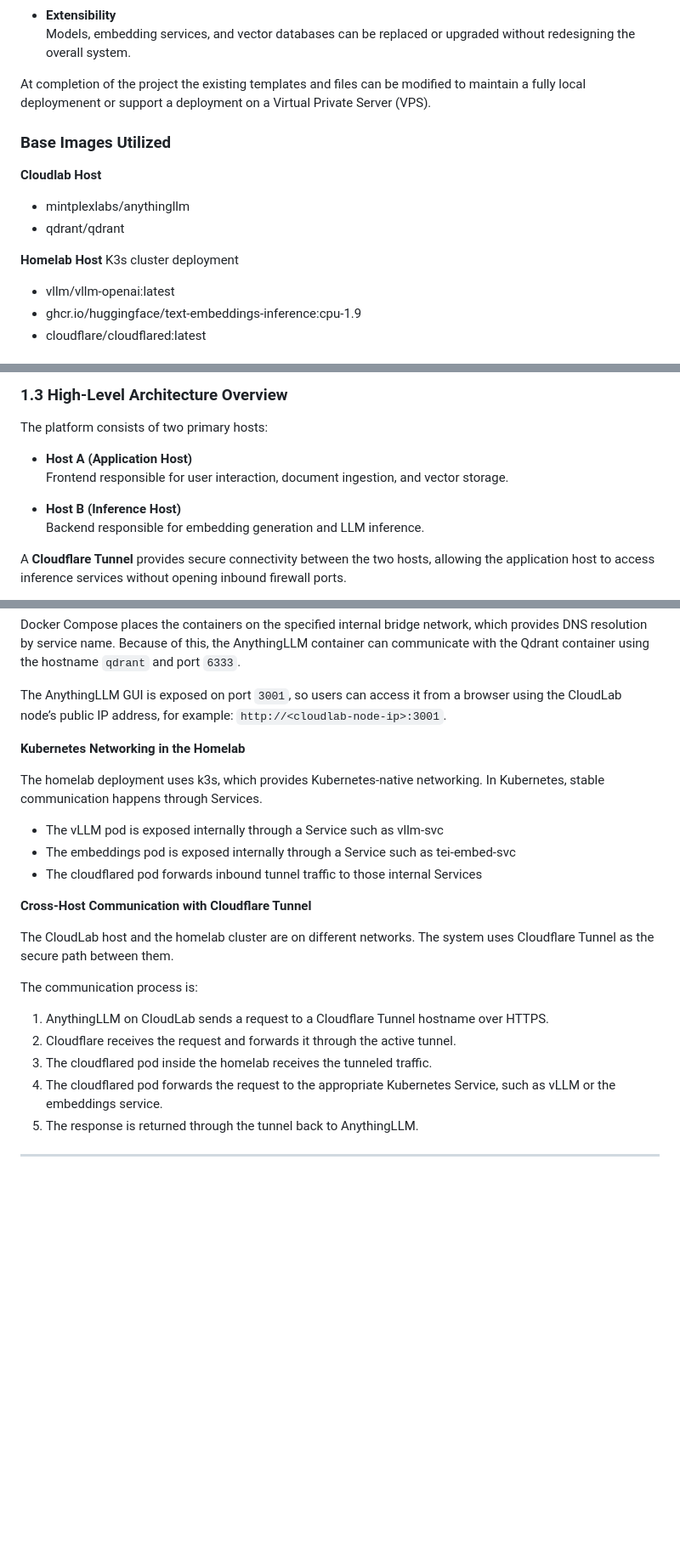
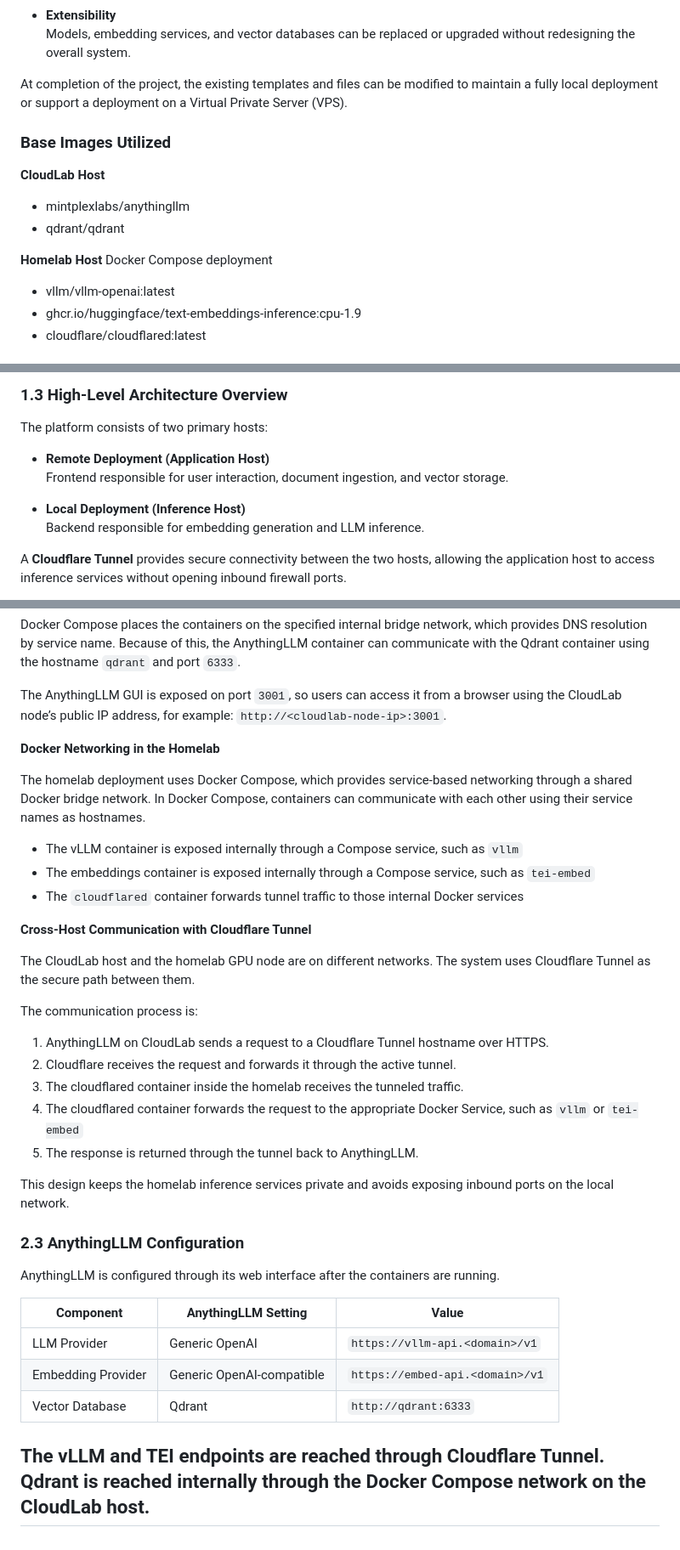
Before and after one commit to dannydanners/sotod581, a Markdown page: README.md, 3 parts joined by grey strips. Shown at 85% size. GitHub-like rendering; blank space fills up the shorter version.

```diff
--- a/README.md
+++ b/README.md
@@ -24,16 +24,16 @@ The system is guided by the following design principles:
 - **Extensibility**
   Models, embedding services, and vector databases can be replaced or upgraded without redesigning the overall system.
 
-At completion of the project the existing templates and files can be modified to maintain a fully local deploymenent or support a deployment on a Virtual Private Server (VPS).
+At completion of the project, the existing templates and files can be modified to maintain a fully local deployment or support a deployment on a Virtual Private Server (VPS).
 
 ### Base Images Utilized
 
-**Cloudlab Host**
+**CloudLab Host**
 - mintplexlabs/anythingllm
 - qdrant/qdrant
 
 **Homelab Host**
-K3s cluster deployment
+Docker Compose deployment
 - vllm/vllm-openai:latest
 - ghcr.io/huggingface/text-embeddings-inference:cpu-1.9
 - cloudflare/cloudflared:latest
@@ -72,10 +62,10 @@ flowchart BT
 
 The platform consists of two primary hosts:
 
-- **Host A (Application Host)**
+- **Remote Deployment (Application Host)**
   Frontend responsible for user interaction, document ingestion, and vector storage.
 
-- **Host B (Inference Host)**
+- **Local Deployment (Inference Host)**
   Backend responsible for embedding generation and LLM inference.
 
 A **Cloudflare Tunnel** provides secure connectivity between the two hosts, allowing the application host to access inference services without opening inbound firewall ports.
@@ -168,23 +159,37 @@ Docker Compose places the containers on the specified internal bridge network, w
 
 The AnythingLLM GUI is exposed on port `3001`, so users can access it from a browser using the CloudLab node’s public IP address, for example: `http://<cloudlab-node-ip>:3001`.
 
-**Kubernetes Networking in the Homelab**
+**Docker Networking in the Homelab**
 
-The homelab deployment uses k3s, which provides Kubernetes-native networking. In Kubernetes, stable communication happens through Services.
+The homelab deployment uses Docker Compose, which provides service-based networking through a shared Docker bridge network. In Docker Compose, containers can communicate with each other using their service names as hostnames.
 
-   * The vLLM pod is exposed internally through a Service such as vllm-svc
-   * The embeddings pod is exposed internally through a Service such as tei-embed-svc
-   * The cloudflared pod forwards inbound tunnel traffic to those internal Services
+   * The vLLM container is exposed internally through a Compose service, such as `vllm`
+   * The embeddings container is exposed internally through a Compose service, such as `tei-embed`
+   * The `cloudflared` container forwards tunnel traffic to those internal Docker services
 
 **Cross-Host Communication with Cloudflare Tunnel**
 
-The CloudLab host and the homelab cluster are on different networks. The system uses Cloudflare Tunnel as the secure path between them.
+The CloudLab host and the homelab GPU node are on different networks. The system uses Cloudflare Tunnel as the secure path between them.
 
 The communication process is:
 
 1. AnythingLLM on CloudLab sends a request to a Cloudflare Tunnel hostname over HTTPS.
 2. Cloudflare receives the request and forwards it through the active tunnel.
-3. The cloudflared pod inside the homelab receives the tunneled traffic.
-4. The cloudflared pod forwards the request to the appropriate Kubernetes Service, such as vLLM or the embeddings service.
+3. The cloudflared container inside the homelab receives the tunneled traffic.
+4. The cloudflared container forwards the request to the appropriate Docker Service, such as `vllm` or `tei-embed`
 5. The response is returned through the tunnel back to AnythingLLM.
+
+This design keeps the homelab inference services private and avoids exposing inbound ports on the local network.
+
+### 2.3 AnythingLLM Configuration
+
+AnythingLLM is configured through its web interface after the containers are running.
+
+| Component | AnythingLLM Setting | Value |
+|---|---|---|
+| LLM Provider | Generic OpenAI | `https://vllm-api.<domain>/v1` |
+| Embedding Provider | Generic OpenAI-compatible | `https://embed-api.<domain>/v1` |
+| Vector Database | Qdrant | `http://qdrant:6333` |
+
+The vLLM and TEI endpoints are reached through Cloudflare Tunnel. Qdrant is reached internally through the Docker Compose network on the CloudLab host.
 ---
```
Also changed, not shown: other parts of README.md (+18 -27 lines).
